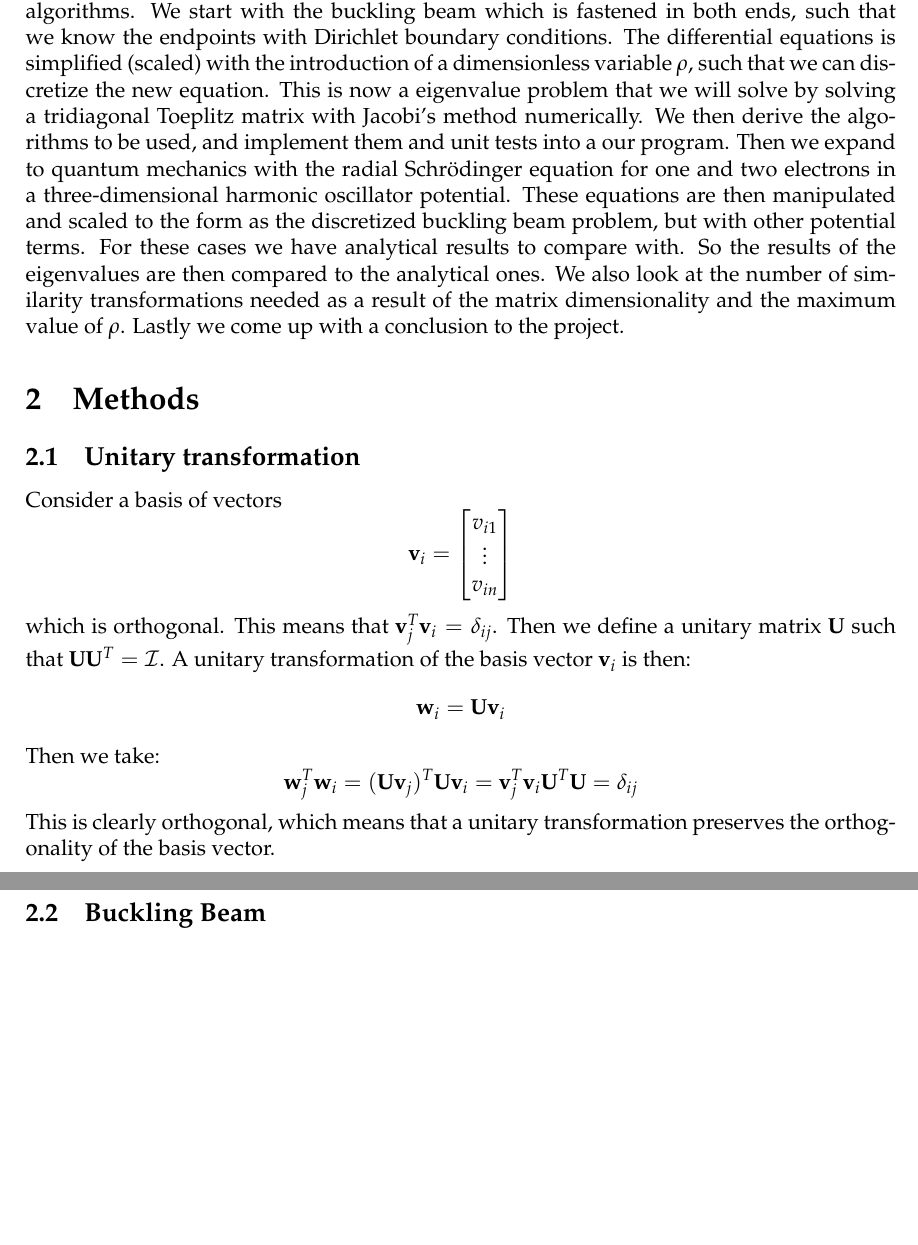
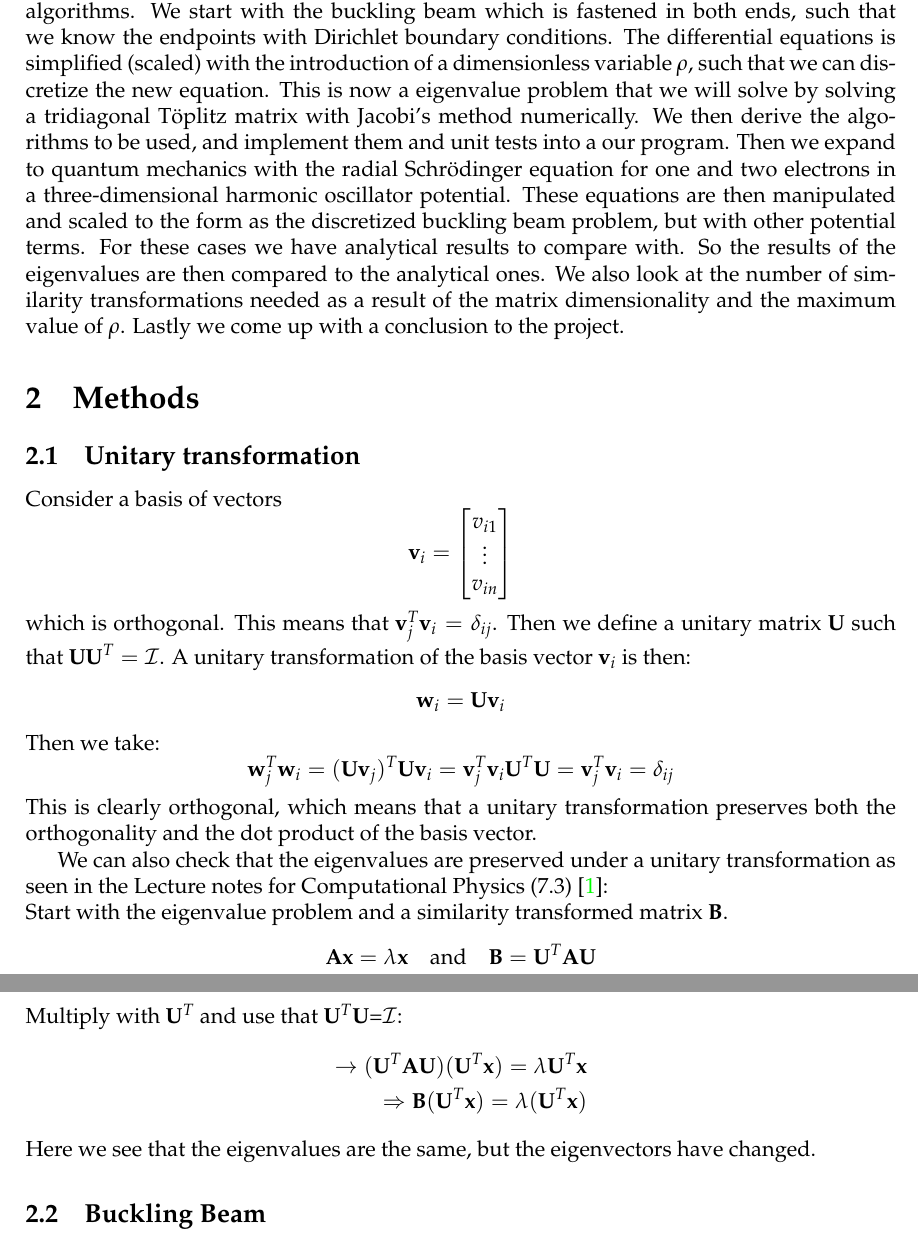
Before and after one commit to krilangs/FYS4150, a LaTeX paper (Project2/Report/Report_proj2.tex): two parts of pages 2 and 3 of 4, joined at a grey line, cut so that both start at the same text, the shorter picture padded with empty space. Compiled offline with pdfLaTeX.

Commit message:
Update Report_proj2.tex

```diff
--- a/Project2/Report/Report_proj2.tex
+++ b/Project2/Report/Report_proj2.tex
@@ -53,10 +53,11 @@ A hot topic in todays physics is what we call quantum dots where we look at elec
 
 In our case we will use methods from linear algebra and look at eigenvalue problems. These are widely used to solve physical problems, so to understand how they work and how they are solved is important. Another powerful tool is to scale the equations. This means that we can solve an equation for one case, and then scale the equation to be able to solve it for another. This is one of the steps that we do in this project where we start with the wave equation for a buckling beam in one dimension, and then expand for a quantum mechanics case with the Schrödinger equation for the one and two electrons (quantum dots) in three dimensions case.
 
-In the methods section we look at the theory we use and the implementation of the algorithms. We start with the buckling beam which is fastened in both ends, such that we know the endpoints with Dirichlet boundary conditions. The differential equations is simplified (scaled) with the introduction of a dimensionless variable $\rho$, such that we can discretize the new equation. This is now a eigenvalue problem that we will solve by solving a tridiagonal Toeplitz matrix with Jacobi's method numerically. We then derive the algorithms to be used, and implement them and unit tests into a our program. Then we expand to quantum mechanics with the radial Schrödinger equation for one and two electrons in a three-dimensional harmonic oscillator potential. These equations are then manipulated and scaled to the form as the discretized buckling beam problem, but with other potential terms. For these cases we have analytical results to compare with. So the results of the eigenvalues are then compared to the analytical ones. We also look at the number of similarity transformations needed as a result of the matrix dimensionality and the maximum value of $\rho$. Lastly we come up with a conclusion to the project.
+In the methods section we look at the theory we use and the implementation of the algorithms. We start with the buckling beam which is fastened in both ends, such that we know the endpoints with Dirichlet boundary conditions. The differential equations is simplified (scaled) with the introduction of a dimensionless variable $\rho$, such that we can discretize the new equation. This is now a eigenvalue problem that we will solve by solving a tridiagonal Töplitz matrix with Jacobi's method numerically. We then derive the algorithms to be used, and implement them and unit tests into a our program. Then we expand to quantum mechanics with the radial Schrödinger equation for one and two electrons in a three-dimensional harmonic oscillator potential. These equations are then manipulated and scaled to the form as the discretized buckling beam problem, but with other potential terms. For these cases we have analytical results to compare with. So the results of the eigenvalues are then compared to the analytical ones. We also look at the number of similarity transformations needed as a result of the matrix dimensionality and the maximum value of $\rho$. Lastly we come up with a conclusion to the project.
 
 \section{Methods}
 \subsection{Unitary transformation}
+\label{sect_unitary_transf}
 Consider a basis of vectors
 \[\textbf{v}_i = \begin{bmatrix}
 v_{i1}\\
@@ -69,10 +70,18 @@ which is orthogonal. This means that $\textbf{v}_j^T\textbf{v}_i=\delta_{ij}$. T
 \end{equation*}
 Then we take:
 \begin{equation*}
-\textbf{w}^T_j\textbf{w}_i=(\textbf{U}\textbf{v}_j)^T\textbf{U}\textbf{v}_i=\textbf{v}_j^T\textbf{v}_i\textbf{U}^T\textbf{U}=\delta_{ij}
+\textbf{w}^T_j\textbf{w}_i=(\textbf{U}\textbf{v}_j)^T\textbf{U}\textbf{v}_i=\textbf{v}_j^T\textbf{v}_i\textbf{U}^T\textbf{U}=\textbf{v}_j^T\textbf{v}_i=\delta_{ij}
 \end{equation*}
-This is clearly orthogonal, which means that a unitary transformation preserves the orthogonality of the basis vector.
+This is clearly orthogonal, which means that a unitary transformation preserves both the orthogonality and the dot product of the basis vector.
 
+We can also check that the eigenvalues are preserved under a unitary transformation as seen in the Lecture notes for Computational Physics (7.3) \cite{lectures}:\\
+Start with the eigenvalue problem and a similarity transformed matrix \textbf{B}. \[\textbf{Ax}=\lambda\textbf{x}\quad \text{and}\quad \textbf{B}=\textbf{U}^T\textbf{A}\textbf{U}\]
+Multiply with \textbf{U}$^T$ and use that \textbf{U}$^T$\textbf{U}=$\mathcal{I}$:
+\begin{align*}
+\rightarrow (\textbf{U}^T\textbf{A}\textbf{U})(\textbf{U}^T\textbf{x})=\lambda\textbf{U}^T\textbf{x}\\
+\Rightarrow \textbf{B}(\textbf{U}^T\textbf{x})=\lambda(\textbf{U}^T\textbf{x})
+\end{align*}
+Here we see that the eigenvalues are the same, but the eigenvectors have changed.
 
 \subsection{Buckling Beam}
 \label{sect:Beam}
```
Also changed, not shown: Project2/Report/Report_proj2.tex (12 more changed lines).
